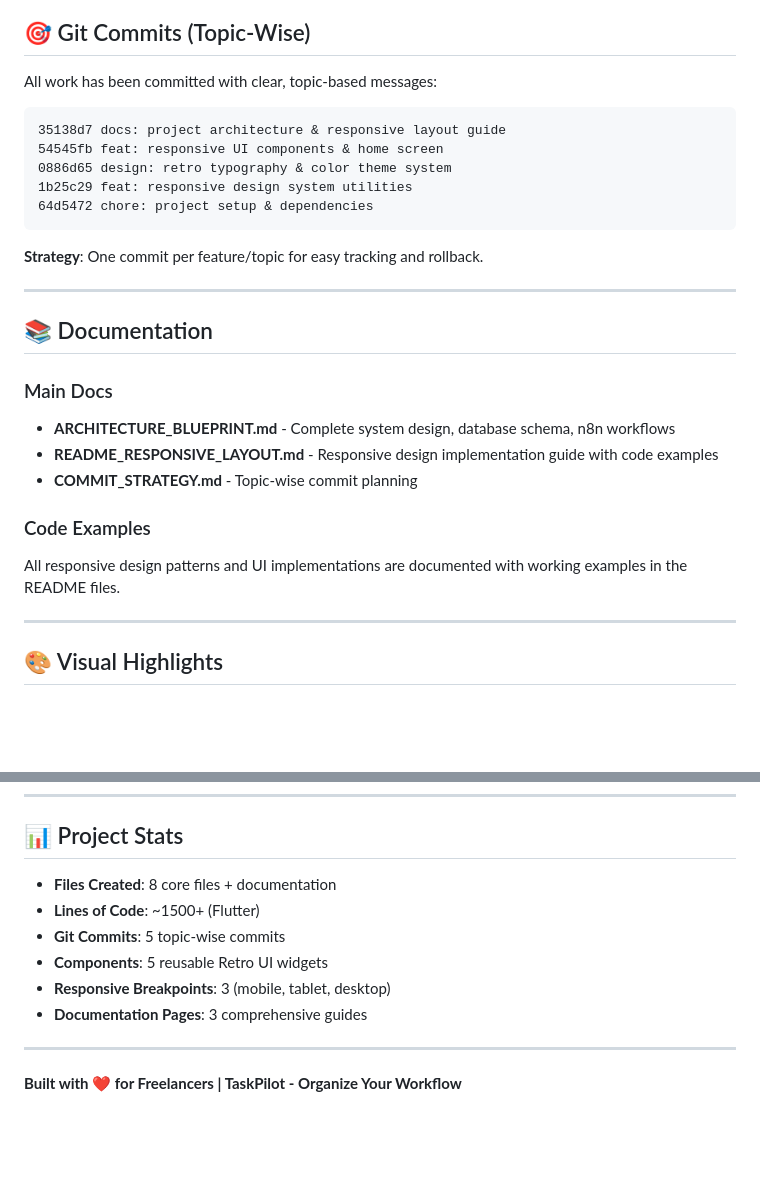
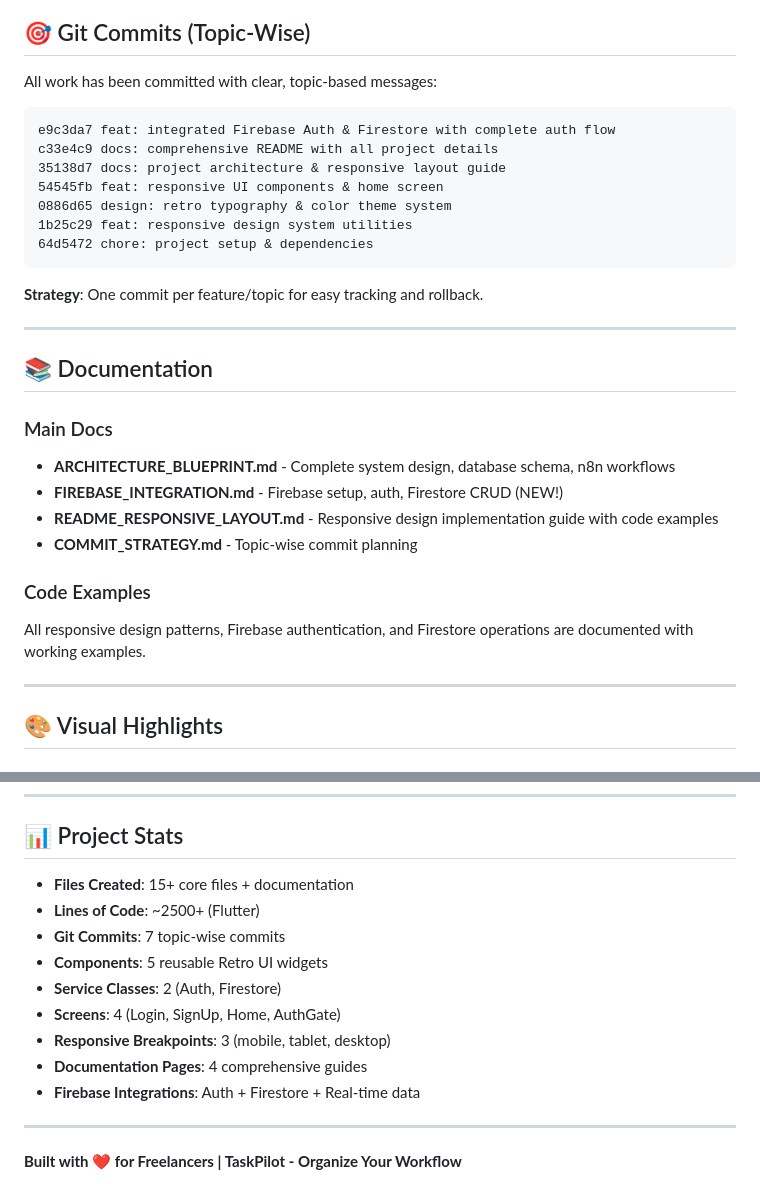
Before and after one commit to kalviumcommunity/S81_DIVINE_FLUTTERAPP_TaskPilot, a Markdown page: README.md, 2 parts joined by grey strips. Drawn GitHub-style; blank space fills up the shorter version.

````diff
--- a/README.md
+++ b/README.md
@@ -347,6 +406,8 @@ flutter run -d emulator-5556
 All work has been committed with clear, topic-based messages:
 
 ```
+e9c3da7 feat: integrated Firebase Auth & Firestore with complete auth flow
+c33e4c9 docs: comprehensive README with all project details
 35138d7 docs: project architecture & responsive layout guide
 54545fb feat: responsive UI components & home screen
 0886d65 design: retro typography & color theme system
@@ -362,11 +423,12 @@ All work has been committed with clear, topic-based messages:
 
 ### Main Docs
 - **ARCHITECTURE_BLUEPRINT.md** - Complete system design, database schema, n8n workflows
+- **FIREBASE_INTEGRATION.md** - Firebase setup, auth, Firestore CRUD (NEW!)
 - **README_RESPONSIVE_LAYOUT.md** - Responsive design implementation guide with code examples
 - **COMMIT_STRATEGY.md** - Topic-wise commit planning
 
 ### Code Examples
-All responsive design patterns and UI implementations are documented with working examples in the README files.
+All responsive design patterns, Firebase authentication, and Firestore operations are documented with working examples.
 
 ---
 
@@ -526,12 +588,15 @@ MIT License - See LICENSE file for details
 
 ## 📊 Project Stats
 
-- **Files Created**: 8 core files + documentation
-- **Lines of Code**: ~1500+ (Flutter)
-- **Git Commits**: 5 topic-wise commits
+- **Files Created**: 15+ core files + documentation
+- **Lines of Code**: ~2500+ (Flutter)
+- **Git Commits**: 7 topic-wise commits
 - **Components**: 5 reusable Retro UI widgets
+- **Service Classes**: 2 (Auth, Firestore)
+- **Screens**: 4 (Login, SignUp, Home, AuthGate)
 - **Responsive Breakpoints**: 3 (mobile, tablet, desktop)
-- **Documentation Pages**: 3 comprehensive guides
+- **Documentation Pages**: 4 comprehensive guides
+- **Firebase Integrations**: Auth + Firestore + Real-time data
 
 ---
 
````
Also changed, not shown: other parts of README.md (+102 -43 lines).
